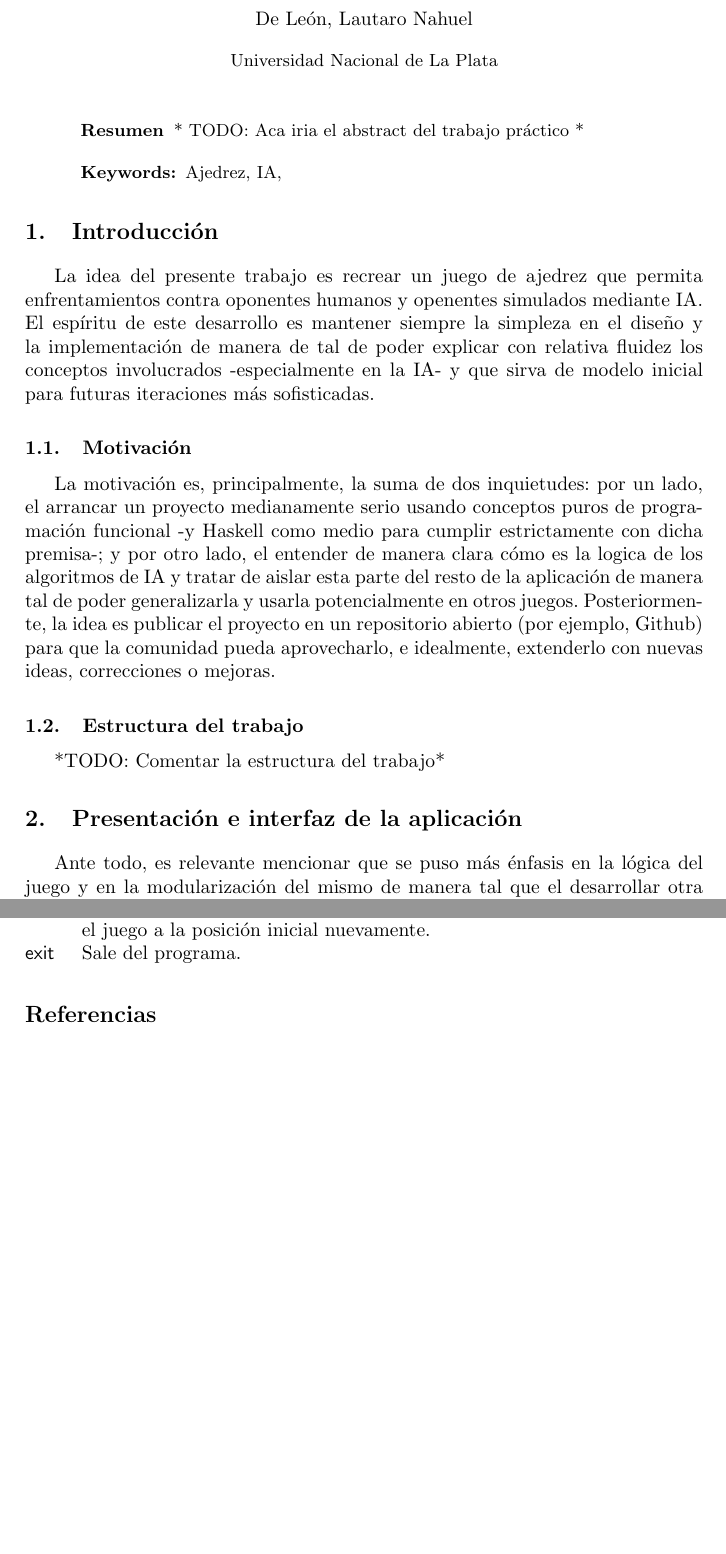
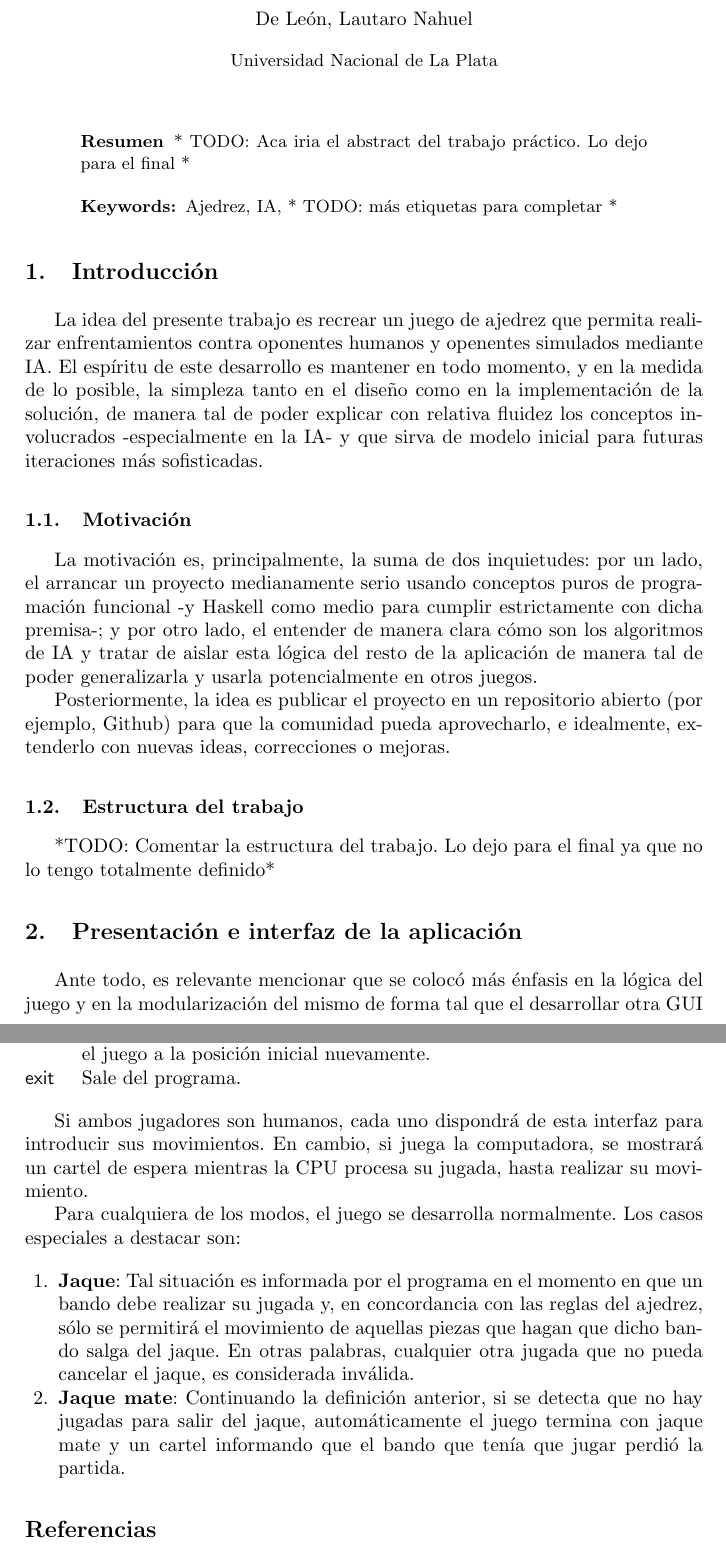
Before and after one commit to lndl/chesssimple, a LaTeX paper (docs/informe.tex): two parts of pages 1 and 4 of 4, joined at a grey line, cut so that both start at the same text, the shorter picture padded with empty space. Compiled offline with pdfLaTeX.

Commit message:
Fixes in docs

```diff
--- a/docs/informe.tex
+++ b/docs/informe.tex
@@ -27,28 +27,28 @@
 \maketitle
 
 \begin{abstract}
-* TODO: Aca iria el abstract del trabajo práctico *
-\keywords{Ajedrez, IA, }
+* TODO: Aca iria el abstract del trabajo práctico. Lo dejo para el final *
+\keywords{Ajedrez, IA, * TODO: más etiquetas para completar * }
 \end{abstract}
 %
 \section{Introducción}
 %
 
-La idea del presente trabajo es recrear un juego de ajedrez que permita enfrentamientos contra oponentes humanos y openentes simulados mediante IA. El espíritu de este desarrollo es mantener siempre la simpleza en el diseño y la implementación de manera de tal de poder explicar con relativa fluidez los conceptos involucrados -especialmente en la IA- y que sirva de modelo inicial para futuras iteraciones más sofisticadas.
+La idea del presente trabajo es recrear un juego de ajedrez que permita realizar enfrentamientos contra oponentes humanos y openentes simulados mediante IA. El espíritu de este desarrollo es mantener en todo momento, y en la medida de lo posible, la simpleza tanto en el diseño como en la implementación de la solución, de manera tal de poder explicar con relativa fluidez los conceptos involucrados -especialmente en la IA- y que sirva de modelo inicial para futuras iteraciones más sofisticadas.
 
 \subsection{Motivación}
 \label{subsec:Motivacion}
 
-La motivación es, principalmente, la suma de dos inquietudes: por un lado, el arrancar un proyecto medianamente serio usando conceptos puros de programación funcional -y Haskell como medio para cumplir estrictamente con dicha premisa-; y por otro lado, el entender de manera clara cómo es la logica de los algoritmos de IA y tratar de aislar esta parte del resto de la aplicación de manera tal de poder generalizarla y usarla potencialmente en otros juegos.
+La motivación es, principalmente, la suma de dos inquietudes: por un lado, el arrancar un proyecto medianamente serio usando conceptos puros de programación funcional -y Haskell como medio para cumplir estrictamente con dicha premisa-; y por otro lado, el entender de manera clara cómo son los algoritmos de IA y tratar de aislar esta lógica del resto de la aplicación de manera tal de poder generalizarla y usarla potencialmente en otros juegos.
+
 Posteriormente, la idea es publicar el proyecto en un repositorio abierto (por ejemplo, Github) para que la comunidad pueda aprovecharlo, e idealmente, extenderlo con nuevas ideas, correcciones o mejoras.
 
 \subsection{Estructura del trabajo}
 \label{subsec:Estructura trabajo}
 
-*TODO: Comentar la estructura del trabajo*
+*TODO: Comentar la estructura del trabajo. Lo dejo para el final ya que no lo tengo totalmente definido*
 
 \section{Presentación e interfaz de la aplicación}
 
-Ante todo, es relevante mencionar que se puso más énfasis en la lógica del juego y en la modularización del mismo de manera tal que el desarrollar otra GUI más atractiva sea una tarea relativamente sencilla. En el próxima apartado se detallará la estructura interna de la aplicación.
-Ahora sí, respecto a la presente interfaz se puede decir que es textual y la configuración depende de los parámetros pasados al programa, el cual es un comando UNIX. A continuación se presentará una salida típica de la ayuda que brinda esta utilidad:
+Ante todo, es relevante mencionar que se colocó más énfasis en la lógica del juego y en la modularización del mismo de forma tal que el desarrollar otra GUI más atractiva sea una tarea relativamente sencilla. En otro apartado se detallará la estructura interna de la aplicación.
 
@@ -148,3 +153,11 @@ La mecánica del juego consiste, para un jugador humano, en introducir comandos.
+Si ambos jugadores son humanos, cada uno dispondrá de esta interfaz para introducir sus movimientos. En cambio, si juega la computadora, se mostrará un cartel de espera mientras la CPU procesa su jugada, hasta realizar su movimiento.
+
+Para cualquiera de los modos, el juego se desarrolla normalmente. Los casos especiales a destacar son:
+
+\begin{enumerate}
+  \item \textbf{Jaque}: Tal situación es informada por el programa en el momento en que un bando debe realizar su jugada y, en concordancia con las reglas del ajedrez, sólo se permitirá el movimiento de aquellas piezas que hagan que dicho bando salga del jaque. En otras palabras, cualquier otra jugada que no pueda cancelar el jaque, es considerada inválida.
+  \item \textbf{Jaque mate}: Continuando la definición anterior, si se detecta que no hay jugadas para salir del jaque, automáticamente el juego termina con jaque mate y un cartel informando que el bando que tenía que jugar perdió la partida.
+\end{enumerate}
 
 %
 % ---- Bibliography ----
```
Also changed, not shown: docs/informe.tex (23 more changed lines).
